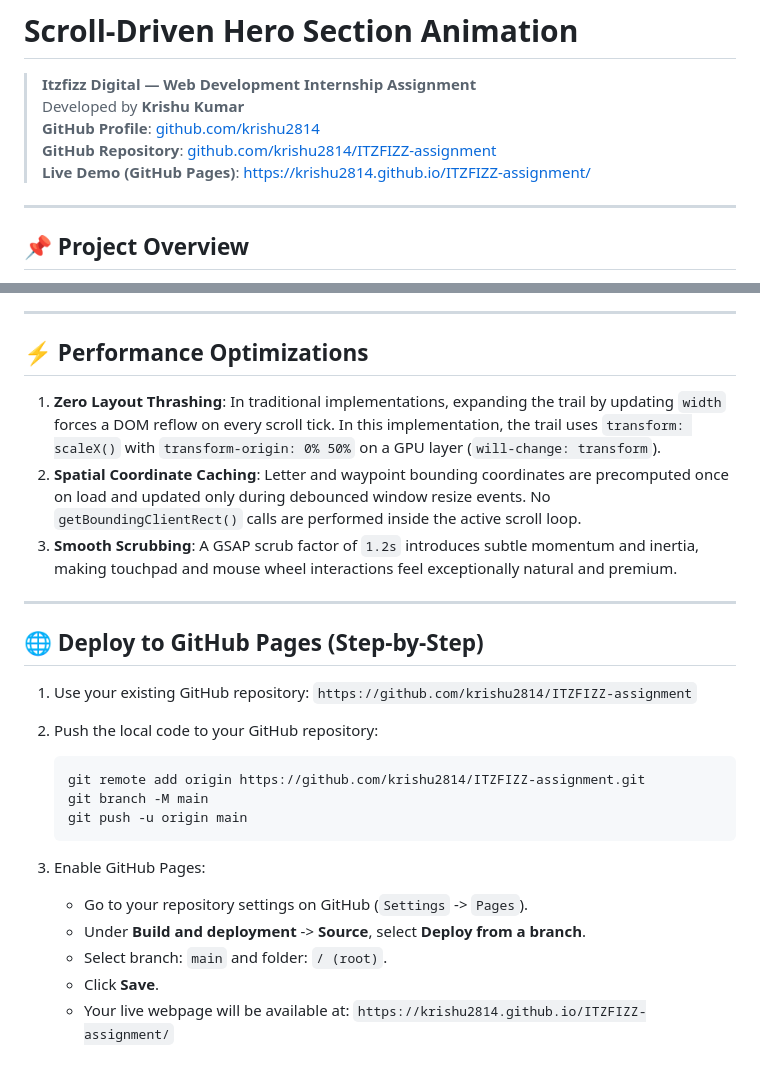
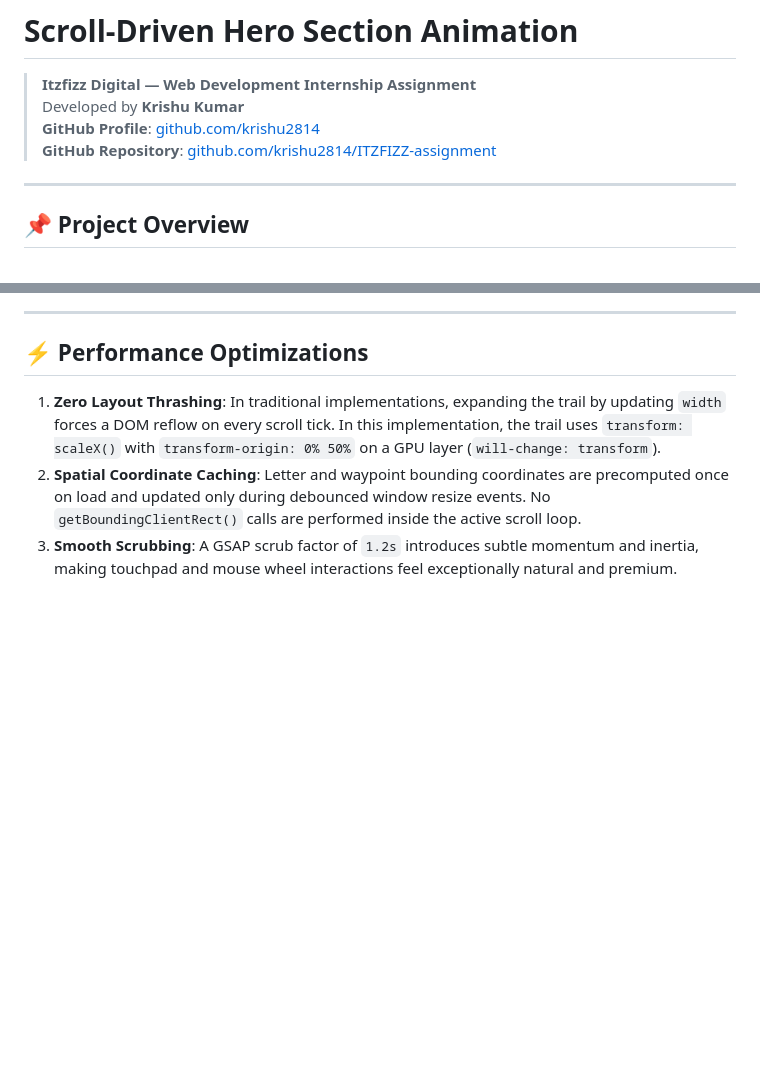
Before and after one commit to krishu2814/ITZFIZZ-assignment, a Markdown page: README.md, 2 parts joined by grey strips. Rendered like a GitHub page; blank space fills up the shorter version.

Commit message:
docs: remove non-working github.io link and pages section

````diff
--- a/README.md
+++ b/README.md
@@ -4,7 +4,6 @@
 > Developed by **Krishu Kumar**
 > **GitHub Profile**: [github.com/krishu2814](https://github.com/krishu2814)
 > **GitHub Repository**: [github.com/krishu2814/ITZFIZZ-assignment](https://github.com/krishu2814/ITZFIZZ-assignment)
-> **Live Demo (GitHub Pages)**: [https://krishu2814.github.io/ITZFIZZ-assignment/](https://krishu2814.github.io/ITZFIZZ-assignment/)
 
 ---
 
@@ -61,25 +60,3 @@ itzfizz-scroll-animation/
 1. **Zero Layout Thrashing**: In traditional implementations, expanding the trail by updating `width` forces a DOM reflow on every scroll tick. In this implementation, the trail uses `transform: scaleX()` with `transform-origin: 0% 50%` on a GPU layer (`will-change: transform`).
 2. **Spatial Coordinate Caching**: Letter and waypoint bounding coordinates are precomputed once on load and updated only during debounced window resize events. No `getBoundingClientRect()` calls are performed inside the active scroll loop.
 3. **Smooth Scrubbing**: A GSAP scrub factor of `1.2s` introduces subtle momentum and inertia, making touchpad and mouse wheel interactions feel exceptionally natural and premium.
-
----
-
-## 🌐 Deploy to GitHub Pages (Step-by-Step)
-
-1. Use your existing GitHub repository:
-   `https://github.com/krishu2814/ITZFIZZ-assignment`
-
-2. Push the local code to your GitHub repository:
-   ```bash
-   git remote add origin https://github.com/krishu2814/ITZFIZZ-assignment.git
-   git branch -M main
-   git push -u origin main
-   ```
-
-3. Enable GitHub Pages:
-   - Go to your repository settings on GitHub (`Settings` -> `Pages`).
-   - Under **Build and deployment** -> **Source**, select **Deploy from a branch**.
-   - Select branch: `main` and folder: `/ (root)`.
-   - Click **Save**.
-   - Your live webpage will be available at:
-     `https://krishu2814.github.io/ITZFIZZ-assignment/`
````
